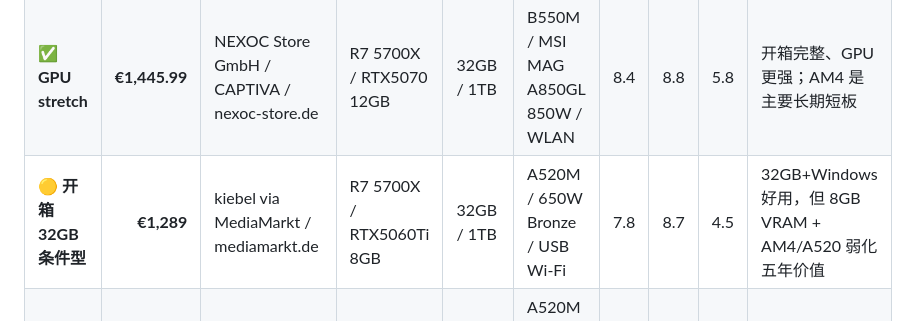
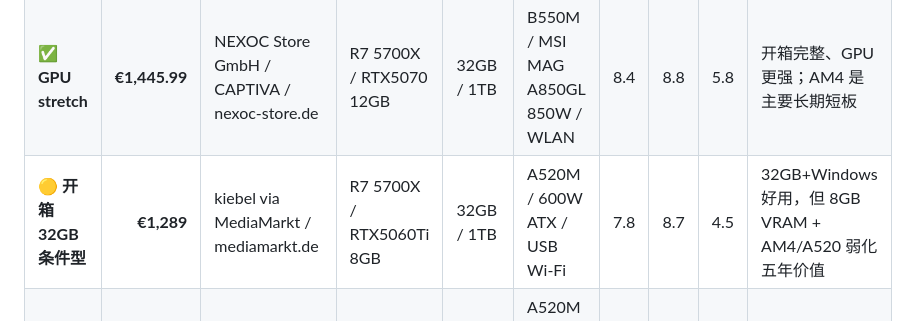
Before and after one commit to wgchen25-droid/Desktop_Searching, a Markdown page: reports/2026-09-18.md, the part around the change. Rendered like a GitHub page.

Commit message:
Correct KIEBEL PSU detail in 2026-09-18 report

```diff
--- a/reports/2026-09-18.md
+++ b/reports/2026-09-18.md
@@ -50,7 +50,7 @@ Hyrican 的当前 €1,259 也不是历史神价：公开价格历史对精确 P
 | **✅ 非同商家挑战者** | **€1,259** | Cyberport / Hyrican / cyberport.de | R7 5700X / RTX5060Ti **16GB** | 16GB DDR4 / 1TB | AM4 平台 / 400W / 1GbE + WLAN | 8.0 | 8.6 | 4.5 | 便宜 €40 且带 Win11 Home；平台和 PSU 明显弱 |
 | **🟡 预算开箱型** | **€1,079** | GameMachines via MediaMarkt / mediamarkt.de | R7 5700X / RTX5060Ti **8GB** | 16GB / 1TB | AM4；主板/PSU 未透明披露 | 7.2 | 8.6 | 4.0 | 现金支出低、Win11 Pro/WLAN；8GB 显存与透明度限制长期价值 |
 | **✅ GPU stretch** | **€1,445.99** | NEXOC Store GmbH / CAPTIVA / nexoc-store.de | R7 5700X / RTX5070 12GB | 32GB / 1TB | B550M / MSI MAG A850GL 850W / WLAN | 8.4 | 8.8 | 5.8 | 开箱完整、GPU 更强；AM4 是主要长期短板 |
-| **🟡 开箱 32GB 条件型** | **€1,289** | kiebel via MediaMarkt / mediamarkt.de | R7 5700X / RTX5060Ti 8GB | 32GB / 1TB | A520M / 650W Bronze / USB Wi-Fi | 7.8 | 8.7 | 4.5 | 32GB+Windows 好用，但 8GB VRAM + AM4/A520 弱化五年价值 |
+| **🟡 开箱 32GB 条件型** | **€1,289** | kiebel via MediaMarkt / mediamarkt.de | R7 5700X / RTX5060Ti 8GB | 32GB / 1TB | A520M / 600W ATX / USB Wi-Fi | 7.8 | 8.7 | 4.5 | 32GB+Windows 好用，但 8GB VRAM + AM4/A520 弱化五年价值 |
 | **❌ 偏贵** | **€1,534.90** | SYSTEMTREFF via MediaMarkt / mediamarkt.de | R7 5700X / RTX5060Ti 16GB | 32GB / 1TB | A520M / be quiet! 650W / 1GbE + USB Wi-Fi | 8.1 | 9.0 | 4.8 | Win11 Pro、32GB 和售后不错，但比 CSL/Hyrican 贵太多 |
 | **🟡 上限外观察** | **€1,619** | Alza.de / AlzaPC / alza.de | Core Ultra 5 225F / RTX5070 12GB | 32GB DDR5 / 2TB | B860 / 750W / WLAN | 8.8 | 8.8 | 8.5 | 现代平台和 36 月保修很强，但超过 €1,600 上限 €19 |
 
```
